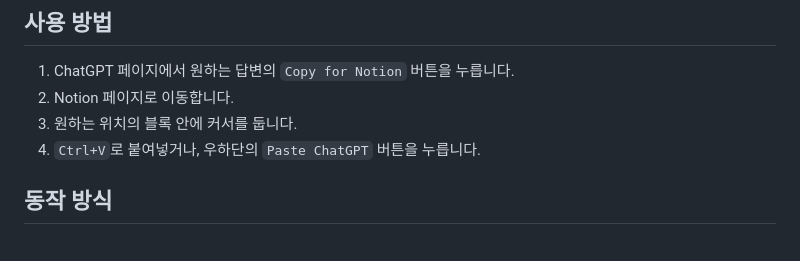
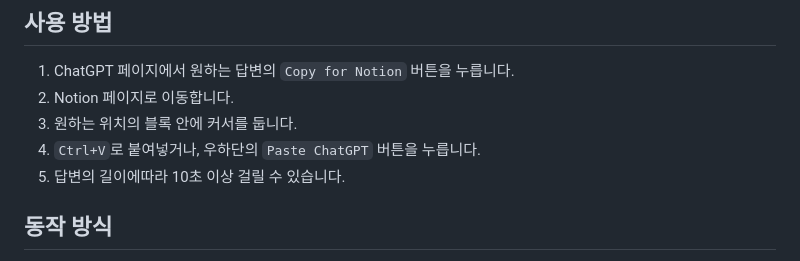
Before and after one commit to sampo1111/Chatgpt-to-Notion, a Markdown page: README.md, the part around the change. Rendered like a GitHub page.

Commit message:
Update README with paste delay information
Add note about potential delay when pasting responses.

```diff
--- a/README.md
+++ b/README.md
@@ -39,6 +39,7 @@ ChatGPT 답변을 Notion으로 옮길 때, 수식을 일반 텍스트로 깨뜨
 2. Notion 페이지로 이동합니다.
 3. 원하는 위치의 블록 안에 커서를 둡니다.
 4. `Ctrl+V`로 붙여넣거나, 우하단의 `Paste ChatGPT` 버튼을 누릅니다.
+5. 답변의 길이에따라 10초 이상 걸릴 수 있습니다.
 
 ## 동작 방식
 
```
